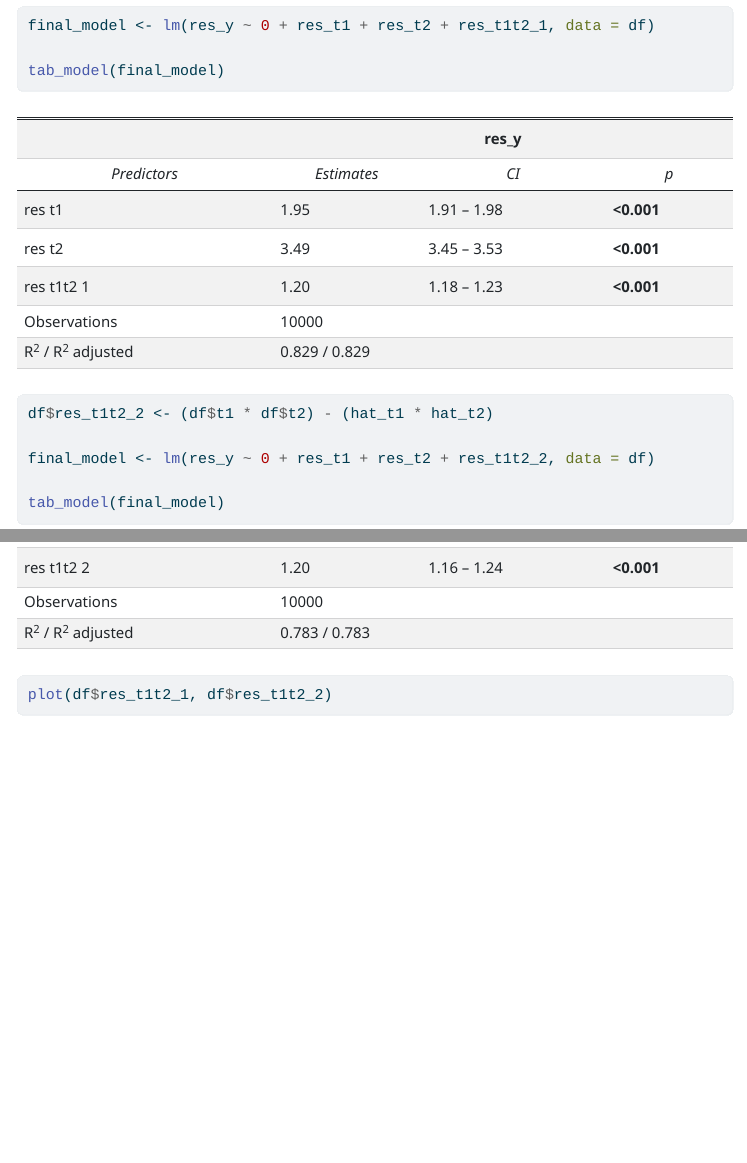
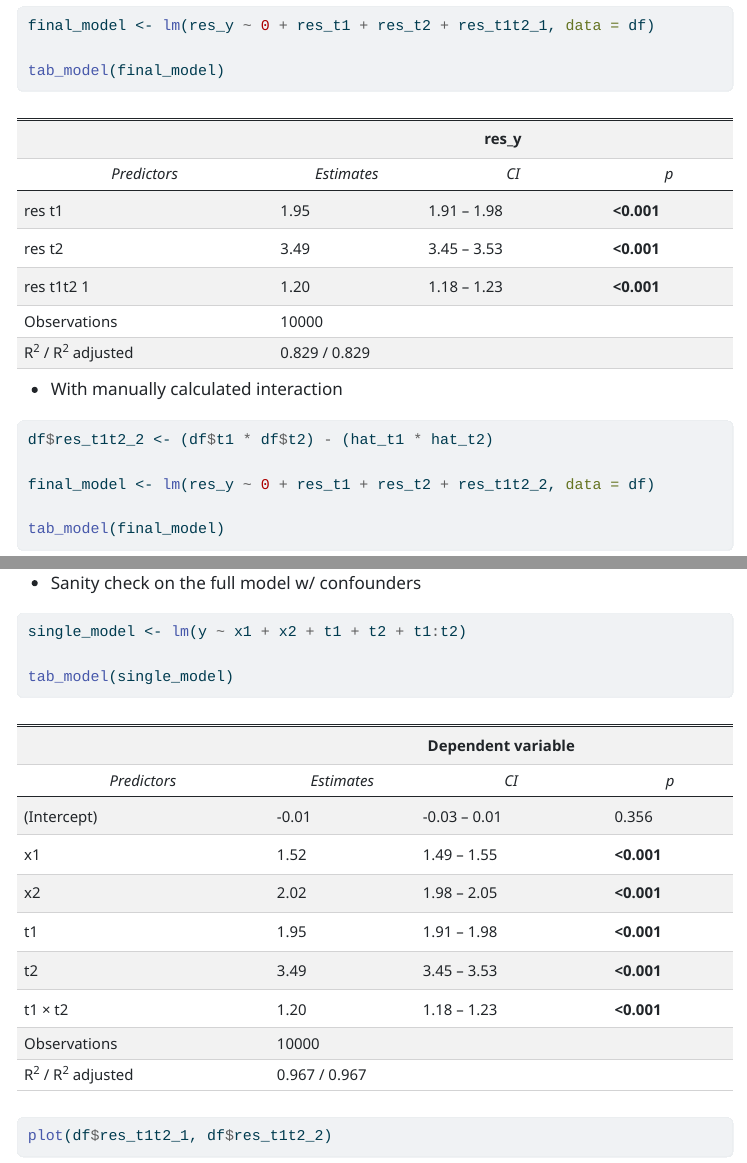
Before and after one commit to simonbrewer/reckless-banana, a Quarto document (crossfit_lm_interaction_2.qmd): the page in a window 1100 px wide, from 2590 px down before the commit and from 2190 px down after it, so that both start at the same text, and a second part further down, joined at a grey line. The pictures show the output file crossfit_lm_interaction_2.html that the author committed with the source, opened offline; menus at the side of the page are left out.

Commit message:
Added sanity check

````diff
--- a/crossfit_lm_interaction_2.qmd
+++ b/crossfit_lm_interaction_2.qmd
@@ -111,6 +113,7 @@ final_model <- lm(res_y ~ 0 + res_t1 + res_t2 + res_t1t2_1, data = df)
 tab_model(final_model)
 ```
 
+- With manually calculated interaction
 
 ```{r}
 df$res_t1t2_2 <- (df$t1 * df$t2) - (hat_t1 * hat_t2)
@@ -121,6 +124,14 @@ tab_model(final_model)
 
 ```
 
+- Sanity check on the full model w/ confounders
+
+```{r}
+single_model <- lm(y ~ x1 + x2 + t1 + t2 + t1:t2)
+
+tab_model(single_model)
+```
+
 ```{r}
 plot(df$res_t1t2_1, df$res_t1t2_2)
 ```
````
Also changed, not shown: crossfit_lm_interaction_2.html, crossfit_rf_interaction.html, crossfit_lm_interaction_2.qmd (4 more changed lines).
